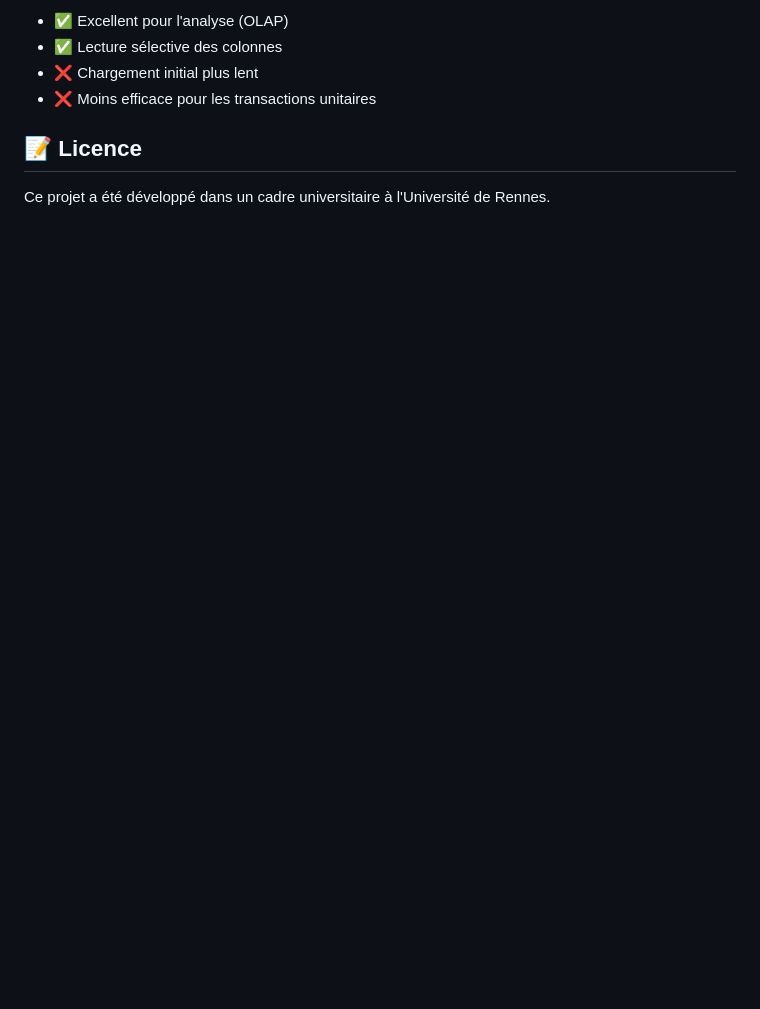
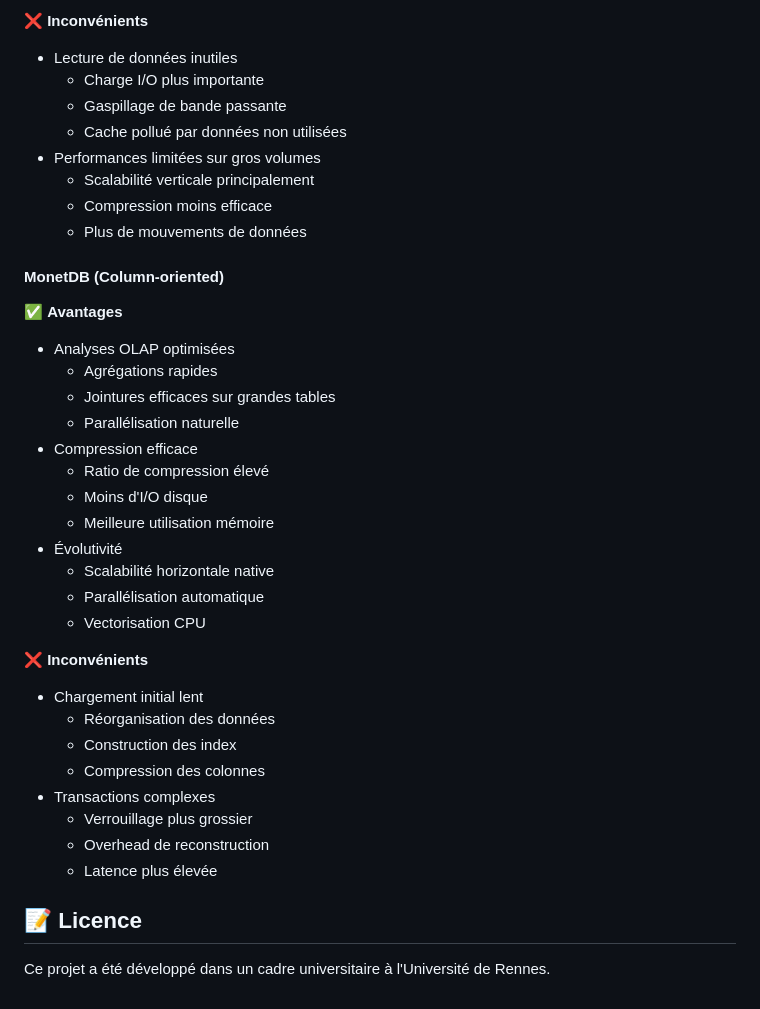
Before and after one commit to GregoireBDN/-Database-Analyzer, a Markdown page: README.md, the part around one of its changes. GitHub-like rendering; blank space fills up the shorter version.

```diff
--- a/README.md
+++ b/README.md
@@ -257,8 +304,42 @@ MonetDB devient plus performant car :
 
-- ✅ Excellent pour l'analyse (OLAP)
-- ✅ Lecture sélective des colonnes
-- ❌ Chargement initial plus lent
-- ❌ Moins efficace pour les transactions unitaires
+❌ **Inconvénients**
+
+- Lecture de données inutiles
+  - Charge I/O plus importante
+  - Gaspillage de bande passante
+  - Cache pollué par données non utilisées
+- Performances limitées sur gros volumes
+  - Scalabilité verticale principalement
+  - Compression moins efficace
+  - Plus de mouvements de données
+
+#### MonetDB (Column-oriented)
+
+✅ **Avantages**
+
+- Analyses OLAP optimisées
+  - Agrégations rapides
+  - Jointures efficaces sur grandes tables
+  - Parallélisation naturelle
+- Compression efficace
+  - Ratio de compression élevé
+  - Moins d'I/O disque
+  - Meilleure utilisation mémoire
+- Évolutivité
+  - Scalabilité horizontale native
+  - Parallélisation automatique
+  - Vectorisation CPU
+
+❌ **Inconvénients**
+
+- Chargement initial lent
+  - Réorganisation des données
+  - Construction des index
+  - Compression des colonnes
+- Transactions complexes
+  - Verrouillage plus grossier
+  - Overhead de reconstruction
+  - Latence plus élevée
 
 ## 📝 Licence
 
```
Also changed, not shown: other parts of README.md (+63 -16 lines).
